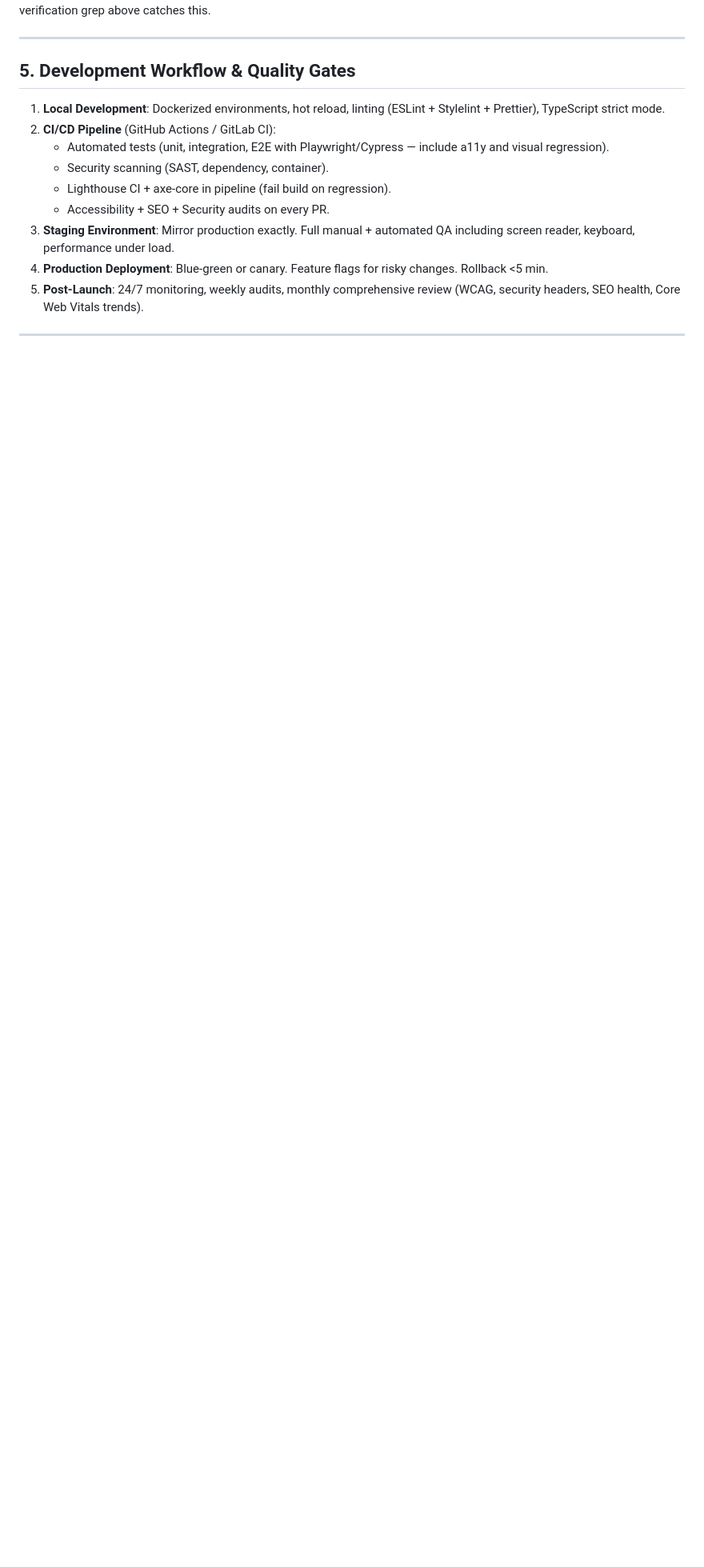
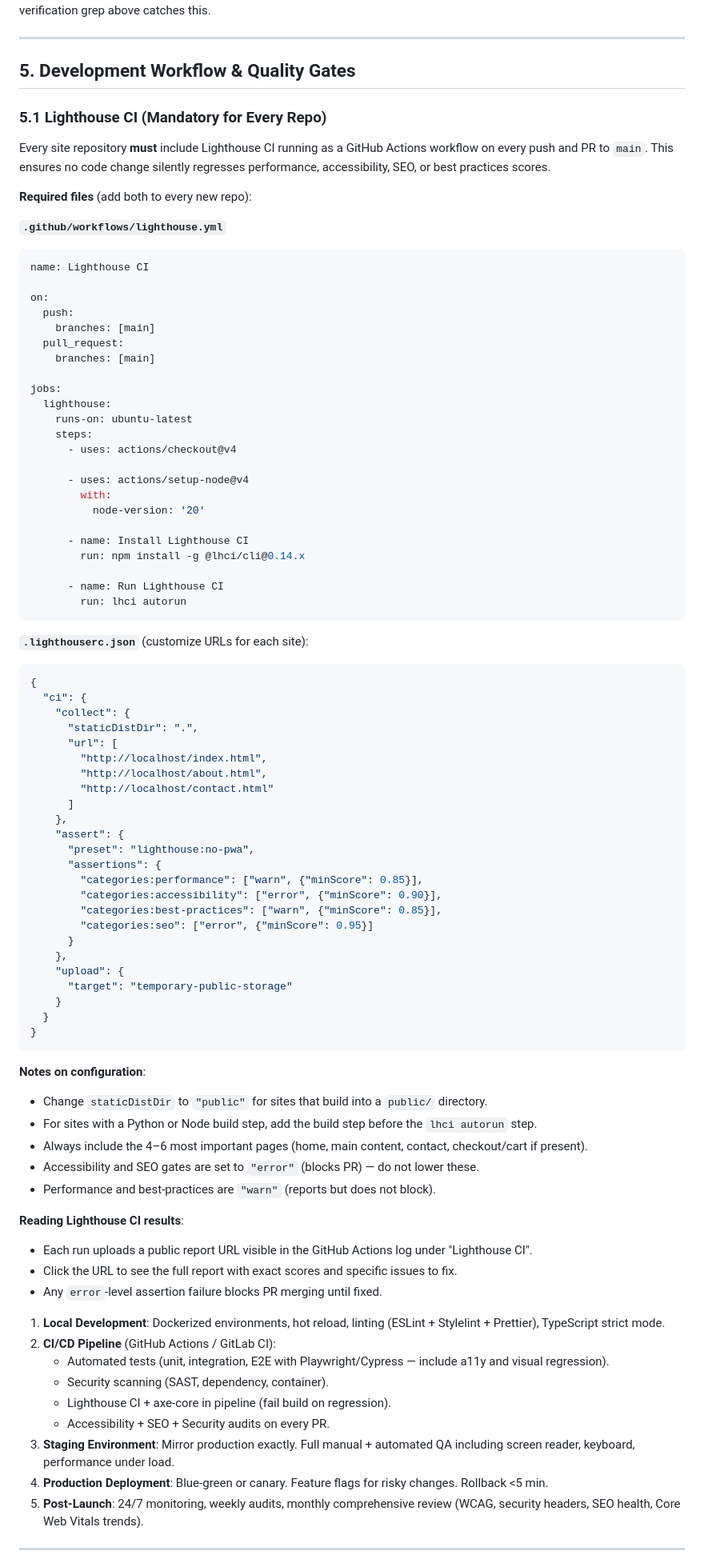
Before and after one commit to StephenMattison/busy-bee-maine-coons-website, a Markdown page: SITE-GUIDE.md, the part around the change. Shown at 80% size. GitHub-like rendering; blank space fills up the shorter version.

Commit message:
Sync site guide assets from canonical source (edaf16e)

````diff
--- a/SITE-GUIDE.md
+++ b/SITE-GUIDE.md
@@ -423,6 +423,80 @@ grep -oE 'href="[^"]*\.(css|webp|js)\?v=[^"]*"' public/index.html | head
 ---
 
 ## 5. Development Workflow & Quality Gates
+
+### 5.1 Lighthouse CI (Mandatory for Every Repo)
+
+Every site repository **must** include Lighthouse CI running as a GitHub Actions workflow on every push and PR to `main`. This ensures no code change silently regresses performance, accessibility, SEO, or best practices scores.
+
+**Required files** (add both to every new repo):
+
+**`.github/workflows/lighthouse.yml`**
+```yaml
+name: Lighthouse CI
+
+on:
+  push:
+    branches: [main]
+  pull_request:
+    branches: [main]
+
+jobs:
+  lighthouse:
+    runs-on: ubuntu-latest
+    steps:
+      - uses: actions/checkout@v4
+
+      - uses: actions/setup-node@v4
+        with:
+          node-version: '20'
+
+      - name: Install Lighthouse CI
+        run: npm install -g @lhci/cli@0.14.x
+
+      - name: Run Lighthouse CI
+        run: lhci autorun
+```
+
+**`.lighthouserc.json`** (customize URLs for each site):
+```json
+{
+  "ci": {
+    "collect": {
+      "staticDistDir": ".",
+      "url": [
+        "http://localhost/index.html",
+        "http://localhost/about.html",
+        "http://localhost/contact.html"
+      ]
+    },
+    "assert": {
+      "preset": "lighthouse:no-pwa",
+      "assertions": {
+        "categories:performance": ["warn", {"minScore": 0.85}],
+        "categories:accessibility": ["error", {"minScore": 0.90}],
+        "categories:best-practices": ["warn", {"minScore": 0.85}],
+        "categories:seo": ["error", {"minScore": 0.95}]
+      }
+    },
+    "upload": {
+      "target": "temporary-public-storage"
+    }
+  }
+}
+```
+
+**Notes on configuration**:
+- Change `staticDistDir` to `"public"` for sites that build into a `public/` directory.
+- For sites with a Python or Node build step, add the build step before the `lhci autorun` step.
+- Always include the 4–6 most important pages (home, main content, contact, checkout/cart if present).
+- Accessibility and SEO gates are set to `"error"` (blocks PR) — do not lower these.
+- Performance and best-practices are `"warn"` (reports but does not block).
+
+**Reading Lighthouse CI results**:
+- Each run uploads a public report URL visible in the GitHub Actions log under "Lighthouse CI".
+- Click the URL to see the full report with exact scores and specific issues to fix.
+- Any `error`-level assertion failure blocks PR merging until fixed.
+
 1. **Local Development**: Dockerized environments, hot reload, linting (ESLint + Stylelint + Prettier), TypeScript strict mode.
 2. **CI/CD Pipeline** (GitHub Actions / GitLab CI):
    - Automated tests (unit, integration, E2E with Playwright/Cypress — include a11y and visual regression).
````
